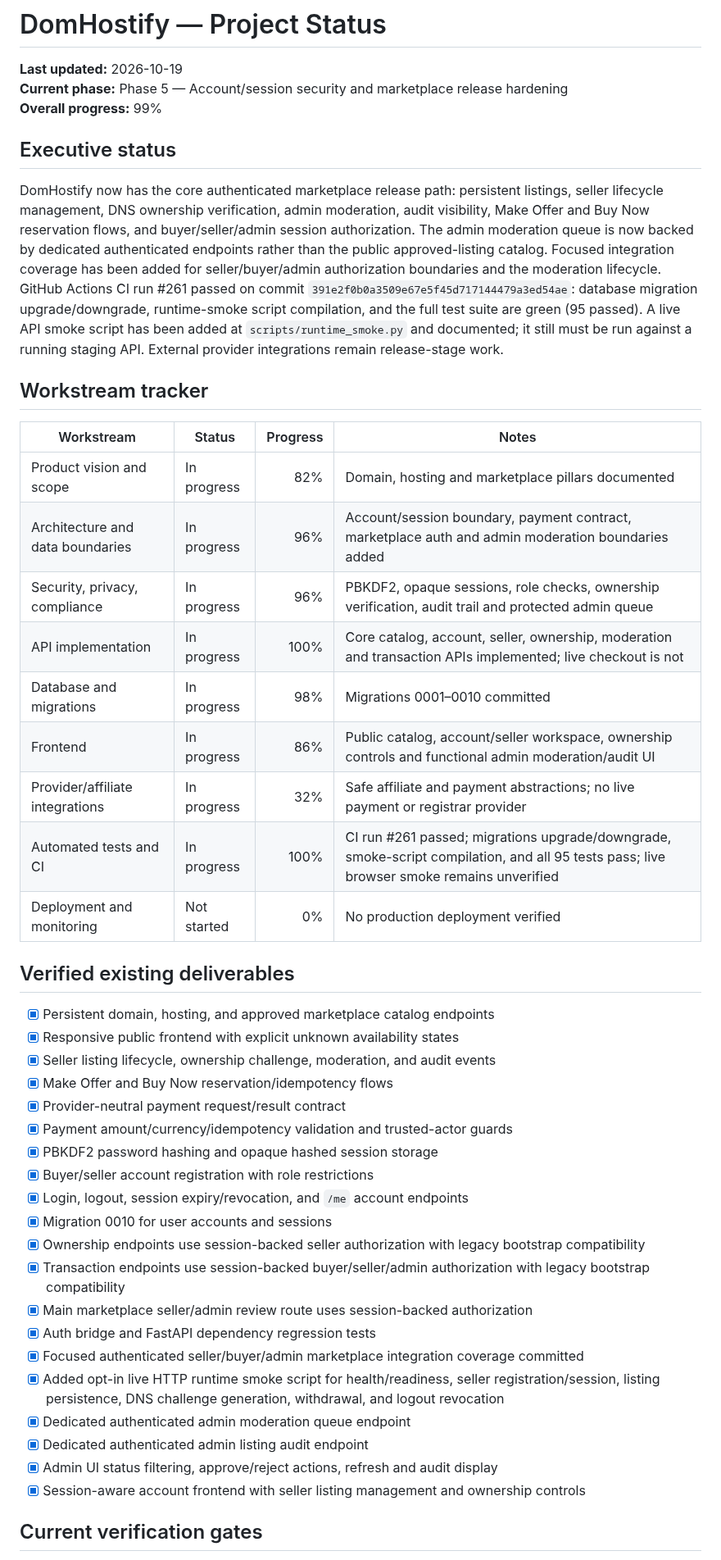
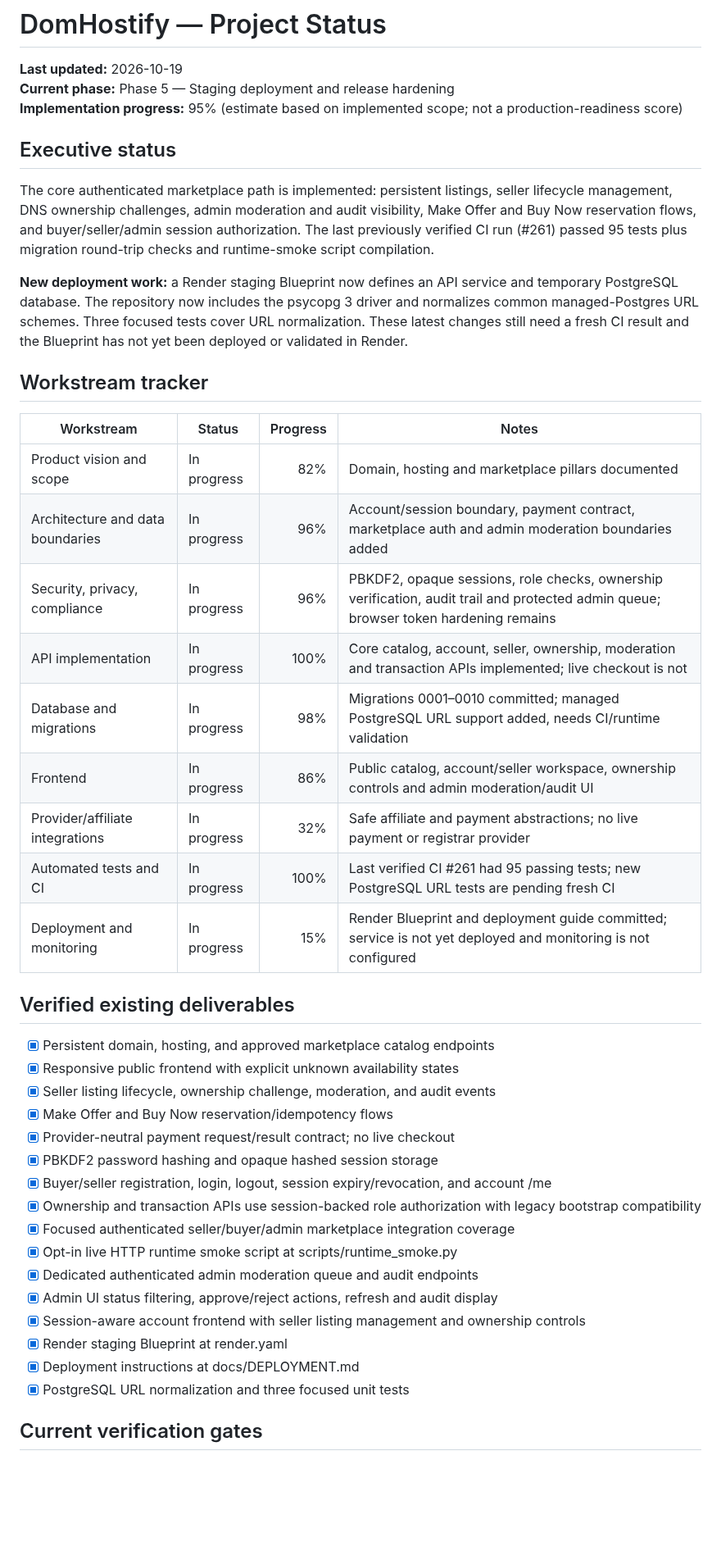
Before and after one commit to digiservbiz/Domhostify, a Markdown page: status.md, the part around one of its changes. Shown at 82% size. GitHub-like rendering; blank space fills up the shorter version.

Commit message:
Track staging deployment groundwork and verification gates

```diff
--- a/status.md
+++ b/status.md
@@ -1,45 +1,46 @@
 # DomHostify — Project Status
 
 **Last updated:** 2026-10-19
-**Current phase:** Phase 5 — Account/session security and marketplace release hardening
-**Overall progress:** 99%
+**Current phase:** Phase 5 — Staging deployment and release hardening
+**Implementation progress:** 95% (estimate based on implemented scope; not a production-readiness score)
 
 ## Executive status
-DomHostify now has the core authenticated marketplace release path: persistent listings, seller lifecycle management, DNS ownership verification, admin moderation, audit visibility, Make Offer and Buy Now reservation flows, and buyer/seller/admin session authorization. The admin moderation queue is now backed by dedicated authenticated endpoints rather than the public approved-listing catalog. Focused integration coverage has been added for seller/buyer/admin authorization boundaries and the moderation lifecycle. GitHub Actions CI run #261 passed on commit `391e2f0b0a3509e67e5f45d717144479a3ed54ae`: database migration upgrade/downgrade, runtime-smoke script compilation, and the full test suite are green (95 passed). A live API smoke script has been added at `scripts/runtime_smoke.py` and documented; it still must be run against a running staging API. External provider integrations remain release-stage work.
+
+The core authenticated marketplace path is implemented: persistent listings, seller lifecycle management, DNS ownership challenges, admin moderation and audit visibility, Make Offer and Buy Now reservation flows, and buyer/seller/admin session authorization. The last previously verified CI run (#261) passed 95 tests plus migration round-trip checks and runtime-smoke script compilation.
+
+**New deployment work:** a Render staging Blueprint now defines an API service and temporary PostgreSQL database. The repository now includes the psycopg 3 driver and normalizes common managed-Postgres URL schemes. Three focused tests cover URL normalization. These latest changes still need a fresh CI result and the Blueprint has not yet been deployed or validated in Render.
 
 ## Workstream tracker
+
 | Workstream | Status | Progress | Notes |
 |---|---|---:|---|
 | Product vision and scope | In progress | 82% | Domain, hosting and marketplace pillars documented |
 | Architecture and data boundaries | In progress | 96% | Account/session boundary, payment contract, marketplace auth and admin moderation boundaries added |
-| Security, privacy, compliance | In progress | 96% | PBKDF2, opaque sessions, role checks, ownership verification, audit trail and protected admin queue |
+| Security, privacy, compliance | In progress | 96% | PBKDF2, opaque sessions, role checks, ownership verification, audit trail and protected admin queue; browser token hardening remains |
 | API implementation | In progress | 100% | Core catalog, account, seller, ownership, moderation and transaction APIs implemented; live checkout is not |
-| Database and migrations | In progress | 98% | Migrations 0001–0010 committed |
-| Frontend | In progress | 86% | Public catalog, account/seller workspace, ownership controls and functional admin moderation/audit UI |
+| Database and migrations | In progress | 98% | Migrations 0001–0010 committed; managed PostgreSQL URL support added, needs CI/runtime validation |
+| Frontend | In progress | 86% | Public catalog, account/seller workspace, ownership controls and admin moderation/audit UI |
 | Provider/affiliate integrations | In progress | 32% | Safe affiliate and payment abstractions; no live payment or registrar provider |
-| Automated tests and CI | In progress | 100% | CI run #261 passed; migrations upgrade/downgrade, smoke-script compilation, and all 95 tests pass; live browser smoke remains unverified |
-| Deployment and monitoring | Not started | 0% | No production deployment verified |
+| Automated tests and CI | In progress | 100% | Last verified CI #261 had 95 passing tests; new PostgreSQL URL tests are pending fresh CI |
+| Deployment and monitoring | In progress | 15% | Render Blueprint and deployment guide committed; service is not yet deployed and monitoring is not configured |
 
 ## Verified existing deliverables
+
 - [x] Persistent domain, hosting, and approved marketplace catalog endpoints
 - [x] Responsive public frontend with explicit unknown availability states
 - [x] Seller listing lifecycle, ownership challenge, moderation, and audit events
 - [x] Make Offer and Buy Now reservation/idempotency flows
-- [x] Provider-neutral payment request/result contract
-- [x] Payment amount/currency/idempotency validation and trusted-actor guards
+- [x] Provider-neutral payment request/result contract; no live checkout
 - [x] PBKDF2 password hashing and opaque hashed session storage
-- [x] Buyer/seller account registration with role restrictions
-- [x] Login, logout, session expiry/revocation, and `/me` account endpoints
-- [x] Migration 0010 for user accounts and sessions
-- [x] Ownership endpoints use session-backed seller authorization with legacy bootstrap compatibility
-- [x] Transaction endpoints use session-backed buyer/seller/admin authorization with legacy bootstrap compatibility
-- [x] Main marketplace seller/admin review route uses session-backed authorization
-- [x] Auth bridge and FastAPI dependency regression tests
-- [x] Focused authenticated seller/buyer/admin marketplace integration coverage committed
-- [x] Added opt-in live HTTP runtime smoke script for health/readiness, seller registration/session, listing persistence, DNS challenge generation, withdrawal, and logout revocation
-- [x] Dedicated authenticated admin moderation queue endpoint
-- [x] Dedicated authenticated admin listing audit endpoint
+- [x] Buyer/seller registration, login, logout, session expiry/revocation, and account /me
+- [x] Ownership and transaction APIs use session-backed role authorization with legacy bootstrap compatibility
+- [x] Focused authenticated seller/buyer/admin marketplace integration coverage
+- [x] Opt-in live HTTP runtime smoke script at scripts/runtime_smoke.py
+- [x] Dedicated authenticated admin moderation queue and audit endpoints
 - [x] Admin UI status filtering, approve/reject actions, refresh and audit display
 - [x] Session-aware account frontend with seller listing management and ownership controls
+- [x] Render staging Blueprint at render.yaml
+- [x] Deployment instructions at docs/DEPLOYMENT.md
+- [x] PostgreSQL URL normalization and three focused unit tests
 
 ## Current verification gates
```
Also changed, not shown: other parts of status.md (+24 -13 lines).
